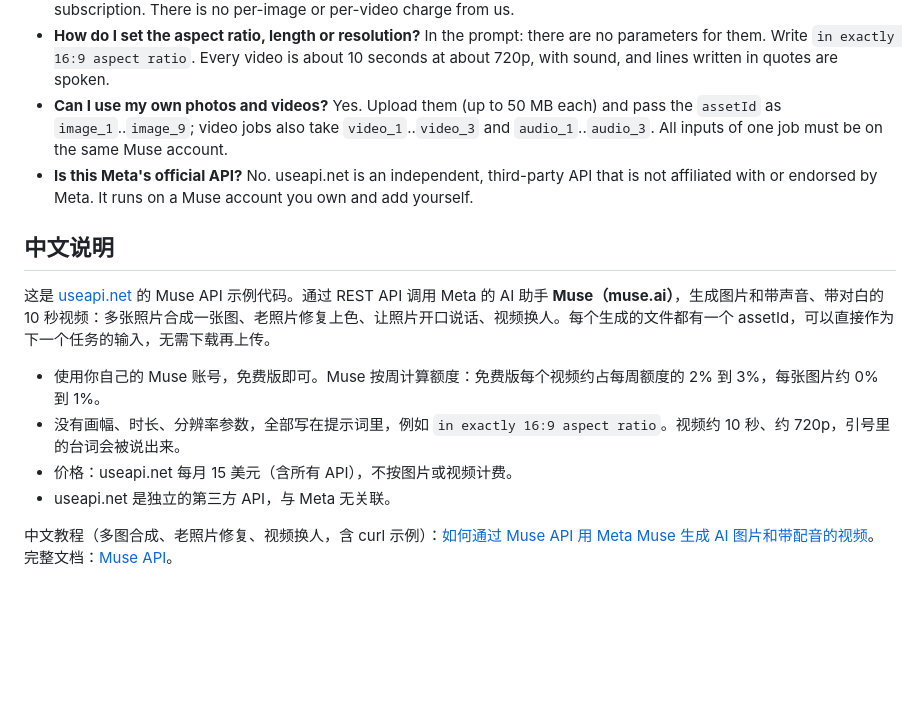
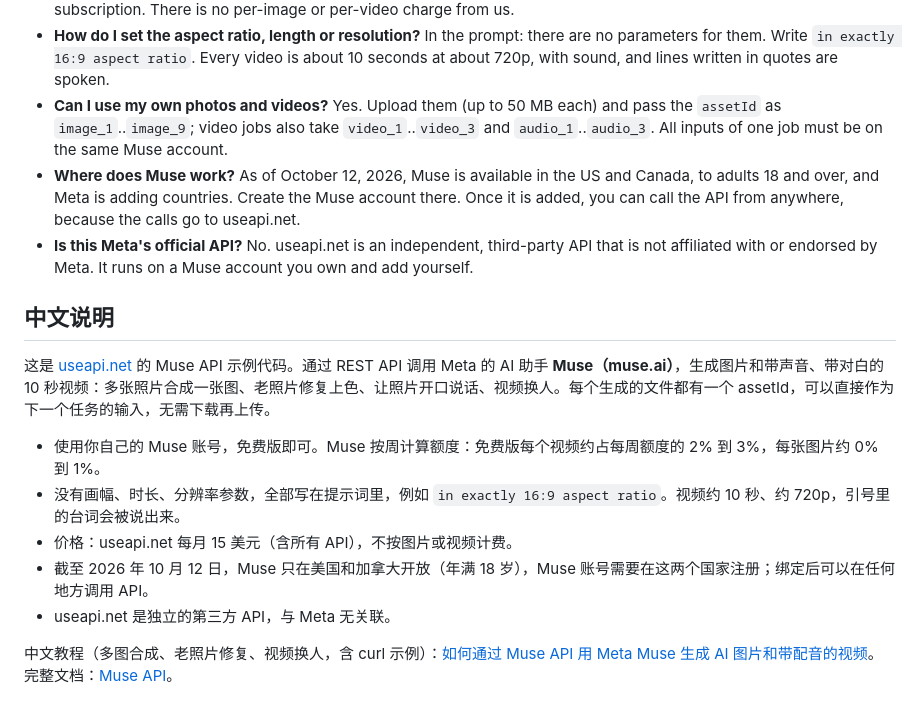
Before and after one commit to useapi/muse-api, a Markdown page: README.md, the part around the change. GitHub-like rendering; blank space fills up the shorter version.

Commit message:
README: Muse is available in the US and Canada (as of 2026-10-12)

```diff
--- a/README.md
+++ b/README.md
@@ -30,6 +30,7 @@ Each example's README lists its options. Every endpoint is documented in the [Mu
 - **What does it cost?** A flat [$15/month](https://useapi.net/docs/subscription?utm_source=github.com&utm_medium=referral&utm_campaign=muse-api) to useapi.net, which covers every useapi.net API and adds 3 Muse accounts per subscription. There is no per-image or per-video charge from us.
 - **How do I set the aspect ratio, length or resolution?** In the prompt: there are no parameters for them. Write `in exactly 16:9 aspect ratio`. Every video is about 10 seconds at about 720p, with sound, and lines written in quotes are spoken.
 - **Can I use my own photos and videos?** Yes. Upload them (up to 50 MB each) and pass the `assetId` as `image_1`..`image_9`; video jobs also take `video_1`..`video_3` and `audio_1`..`audio_3`. All inputs of one job must be on the same Muse account.
+- **Where does Muse work?** As of October 12, 2026, Muse is available in the US and Canada, to adults 18 and over, and Meta is adding countries. Create the Muse account there. Once it is added, you can call the API from anywhere, because the calls go to useapi.net.
 - **Is this Meta's official API?** No. useapi.net is an independent, third-party API that is not affiliated with or endorsed by Meta. It runs on a Muse account you own and add yourself.
 
 ## 中文说明
@@ -39,6 +40,7 @@ Each example's README lists its options. Every endpoint is documented in the [Mu
 - 使用你自己的 Muse 账号，免费版即可。Muse 按周计算额度：免费版每个视频约占每周额度的 2% 到 3%，每张图片约 0% 到 1%。
 - 没有画幅、时长、分辨率参数，全部写在提示词里，例如 `in exactly 16:9 aspect ratio`。视频约 10 秒、约 720p，引号里的台词会被说出来。
 - 价格：useapi.net 每月 15 美元（含所有 API），不按图片或视频计费。
+- 截至 2026 年 10 月 12 日，Muse 只在美国和加拿大开放（年满 18 岁），Muse 账号需要在这两个国家注册；绑定后可以在任何地方调用 API。
 - useapi.net 是独立的第三方 API，与 Meta 无关联。
 
 中文教程（多图合成、老照片修复、视频换人，含 curl 示例）：[如何通过 Muse API 用 Meta Muse 生成 AI 图片和带配音的视频](https://useapi.net/docs/articles/muse-api-zh?utm_source=github.com&utm_medium=referral&utm_campaign=muse-api)。完整文档：[Muse API](https://useapi.net/docs/api-muse-v1?utm_source=github.com&utm_medium=referral&utm_campaign=muse-api)。
```
